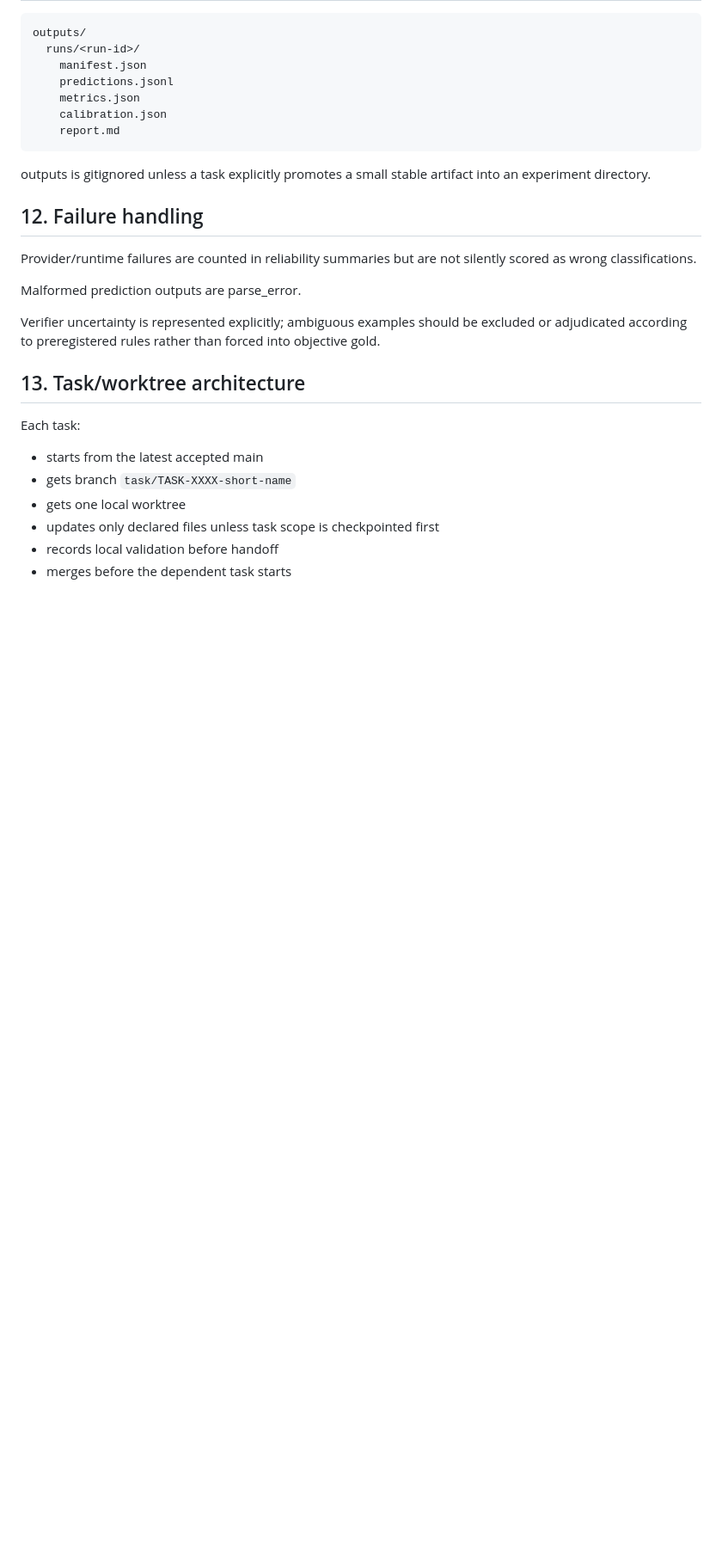
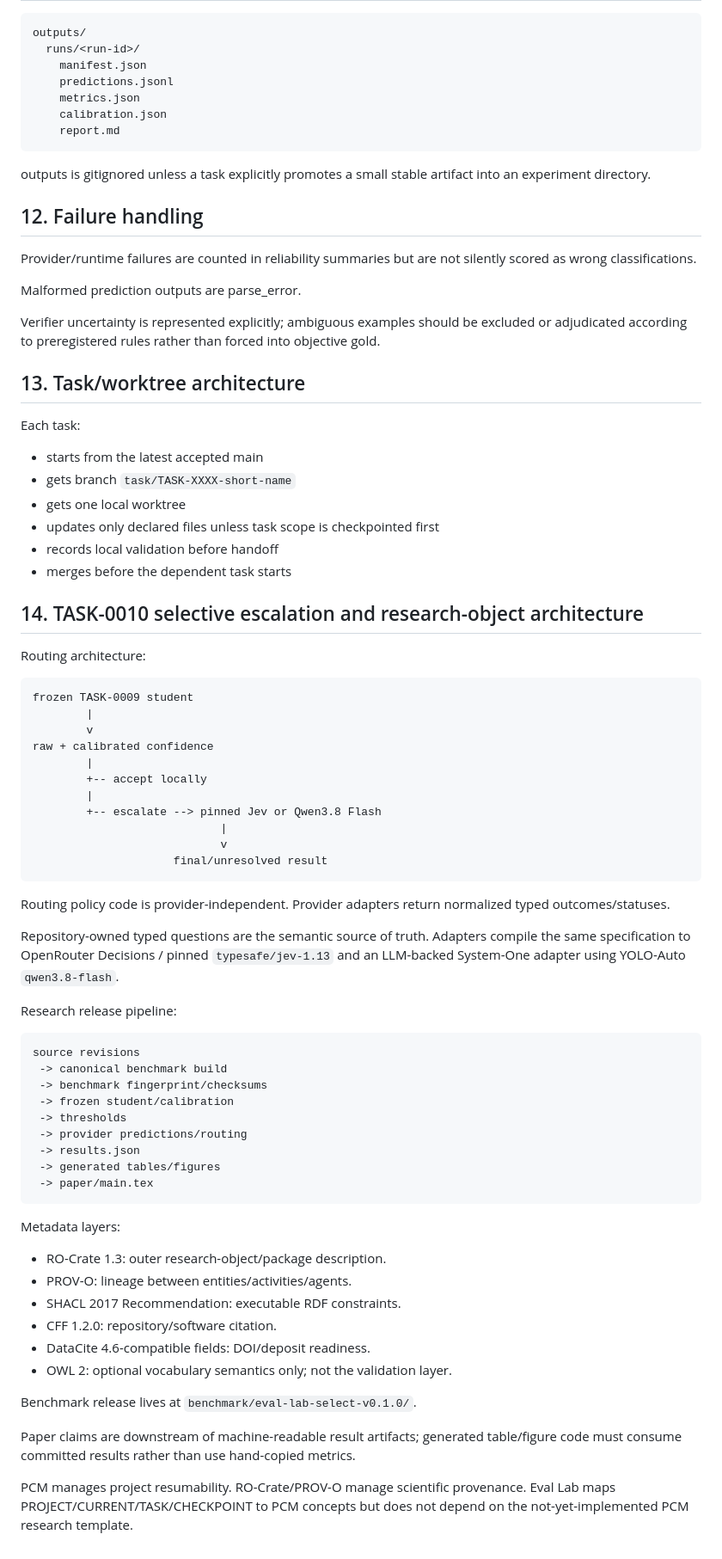
Before and after one commit to Pukujan/Eval-lab, a Markdown page: docs/SDD.md, the part around the change. Shown at 86% size. GitHub-like rendering; blank space fills up the shorter version.

Commit message:
TASK-0010: extend system design

```diff
--- a/docs/SDD.md
+++ b/docs/SDD.md
@@ -306,3 +306,53 @@ Each task:
 - updates only declared files unless task scope is checkpointed first
 - records local validation before handoff
 - merges before the dependent task starts
+
+## 14. TASK-0010 selective escalation and research-object architecture
+
+Routing architecture:
+
+~~~text
+frozen TASK-0009 student
+        |
+        v
+raw + calibrated confidence
+        |
+        +-- accept locally
+        |
+        +-- escalate --> pinned Jev or Qwen3.8 Flash
+                            |
+                            v
+                     final/unresolved result
+~~~
+
+Routing policy code is provider-independent. Provider adapters return normalized typed outcomes/statuses.
+
+Repository-owned typed questions are the semantic source of truth. Adapters compile the same specification to OpenRouter Decisions / pinned `typesafe/jev-1.13` and an LLM-backed System-One adapter using YOLO-Auto `qwen3.8-flash`.
+
+Research release pipeline:
+
+~~~text
+source revisions
+ -> canonical benchmark build
+ -> benchmark fingerprint/checksums
+ -> frozen student/calibration
+ -> thresholds
+ -> provider predictions/routing
+ -> results.json
+ -> generated tables/figures
+ -> paper/main.tex
+~~~
+
+Metadata layers:
+- RO-Crate 1.3: outer research-object/package description.
+- PROV-O: lineage between entities/activities/agents.
+- SHACL 2017 Recommendation: executable RDF constraints.
+- CFF 1.2.0: repository/software citation.
+- DataCite 4.6-compatible fields: DOI/deposit readiness.
+- OWL 2: optional vocabulary semantics only; not the validation layer.
+
+Benchmark release lives at `benchmark/eval-lab-select-v0.1.0/`.
+
+Paper claims are downstream of machine-readable result artifacts; generated table/figure code must consume committed results rather than use hand-copied metrics.
+
+PCM manages project resumability. RO-Crate/PROV-O manage scientific provenance. Eval Lab maps PROJECT/CURRENT/TASK/CHECKPOINT to PCM concepts but does not depend on the not-yet-implemented PCM research template.
```
